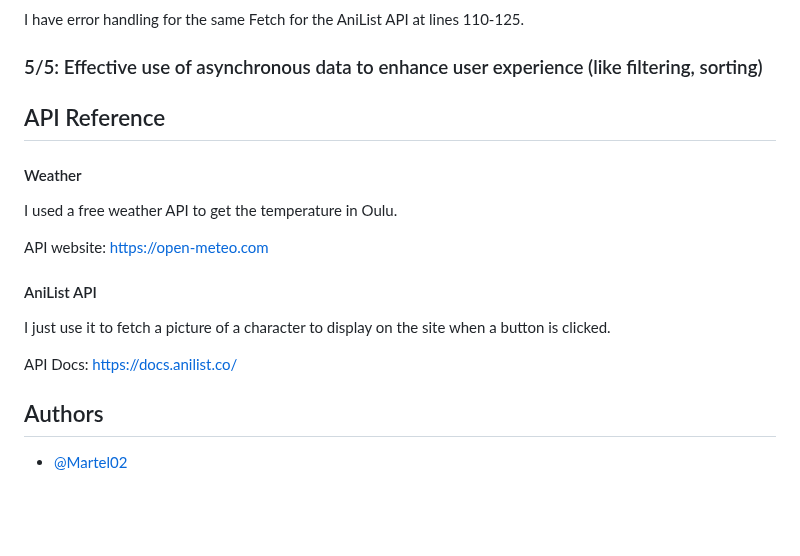
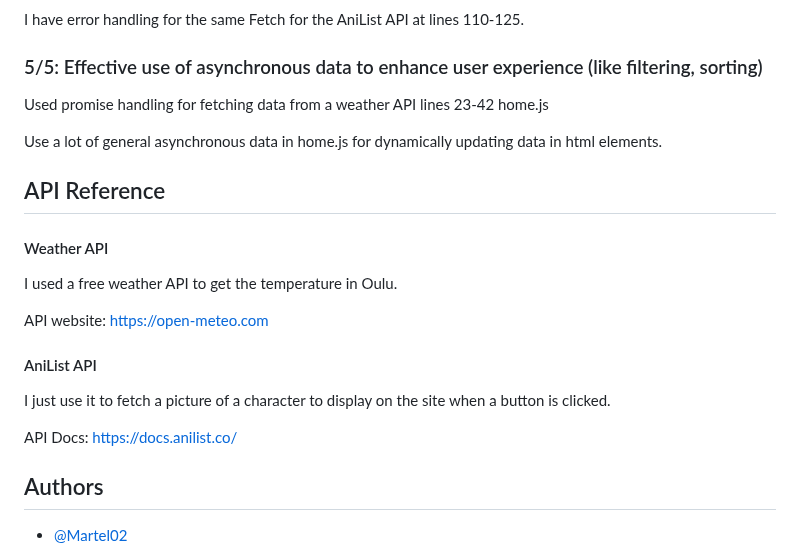
Before and after one commit to Martel02/WebOhjelmointi, a Markdown page: README.md, the part around the change. Drawn GitHub-style; blank space fills up the shorter version.

```diff
--- a/README.md
+++ b/README.md
@@ -139,10 +139,13 @@ I have error handling for the same Fetch for the AniList API at lines 110-125.
 
 ### 5/5: Effective use of asynchronous data to enhance user experience (like filtering, sorting)
 
+Used promise handling for fetching data from a weather API lines 23-42 home.js
+
+Use a lot of general asynchronous data in home.js for dynamically updating data in html elements.
 
 ## API Reference
 
-#### Weather
+#### Weather API
 I used a free weather API to get the temperature in Oulu.
 
 API website: https://open-meteo.com
@@ -152,11 +155,6 @@ I just use it to fetch a picture of a character to display on the site when a bu
 
 API Docs: https://docs.anilist.co/
 
-
-
-
-
-
 ## Authors
 
 - [@Martel02](https://github.com/Martel02)
```
